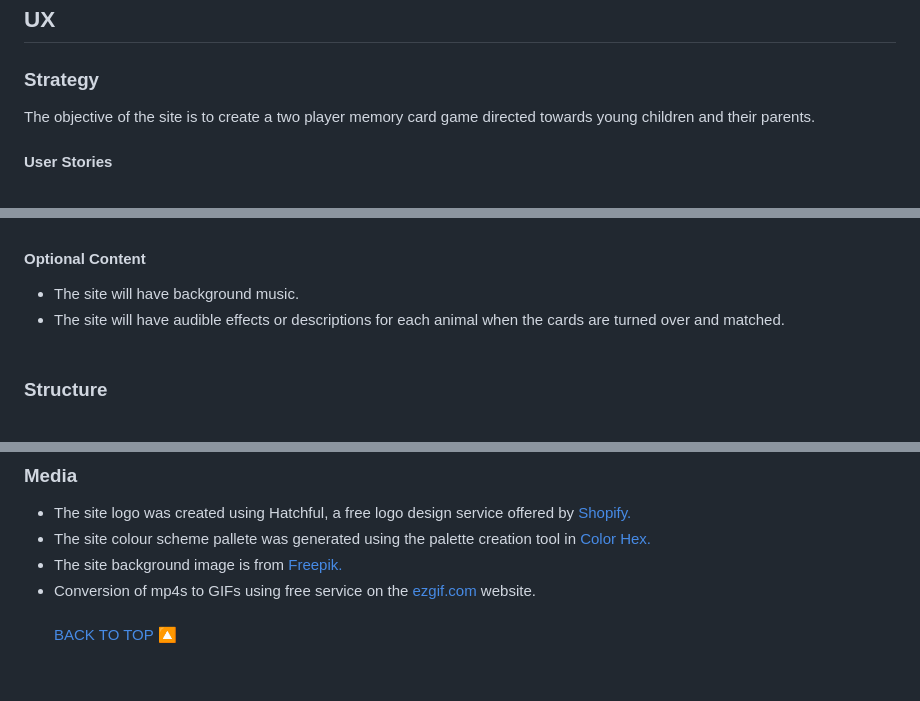
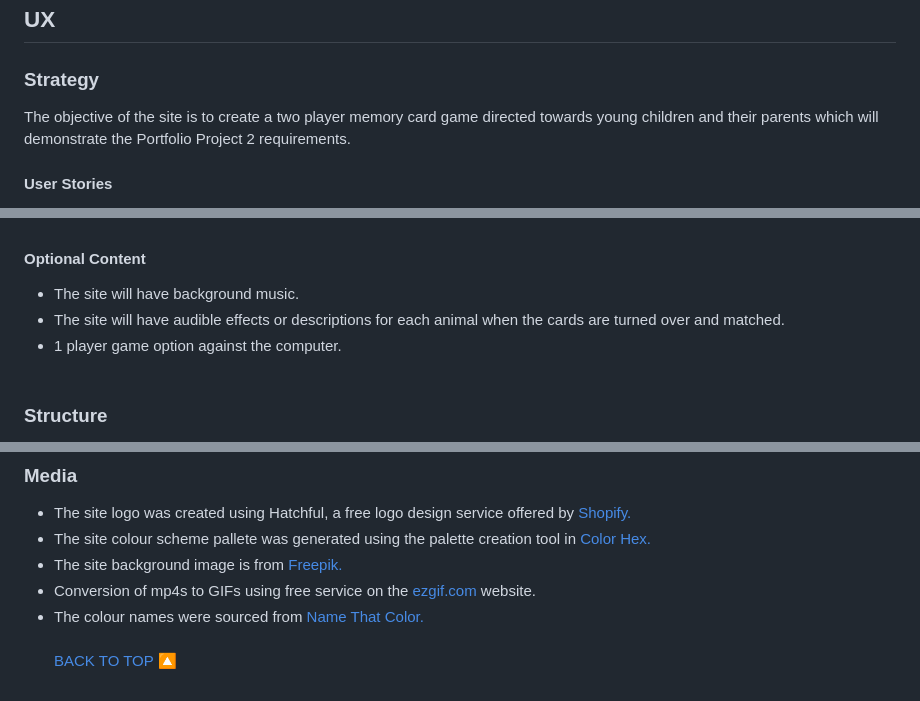
Before and after one commit to johnamdickson/portfolio-project-2, a Markdown page: README.md, 3 parts joined by grey strips. GitHub-like rendering.

```diff
--- a/README.md
+++ b/README.md
@@ -42,7 +42,7 @@ This website is showcasing Javascript, HTML and CSS design for Project Portfolio
 
 ## UX
 ### Strategy
-The objective of the site is to create a two player memory card game directed towards young children and their parents.
+The objective of the site is to create a two player memory card game directed towards young children and their parents which will demonstrate the Portfolio Project 2 requirements.
 #### User Stories
 - As an adult user:
   - I want to play a game with my children that challenges their memory and spatial awareness.
@@ -69,7 +69,8 @@ The objective of the site is to create a two player memory card game directed to
  - There should be alt text describing each animal image for visually impaired users. <br><br>
 #### Optional Content
 - The site will have background music.
-- The site will have audible effects or descriptions for each animal when the cards are turned over and matched. <br><br>
+- The site will have audible effects or descriptions for each animal when the cards are turned over and matched.
+- 1 player game option against the computer.<br><br>
 ### Structure
  - The site will have a logo at the top of the page.
  - There will be a game section containing all of the game elements.
@@ -224,5 +233,6 @@ The live link can be found [here.](https://johnamdickson.github.io/Portfolio-Pro
 - The site colour scheme pallete was generated using the palette creation tool in [Color Hex.](https://www.color-hex.com/)
 - The site background image is from <a href="https://www.freepik.com/free-vector/wild-animal-cartoon-character-forest-scene_14801768.htm#query=cartoon%20jungle&position=49&from_view=search&track=ais">Freepik.</a>
 - Conversion of mp4s to GIFs using free service on the [ezgif.com](https://ezgif.com/video-to-gif) website.
+- The colour names were sourced from [Name That Color.](https://chir.ag/projects/name-that-color/)
 <br><br>
 <a href="#top">BACK TO TOP 🔼</a>
```
Also changed, not shown: other parts of README.md (+17 -9 lines), assets/README-files/footer.png (added), 1 other file.
